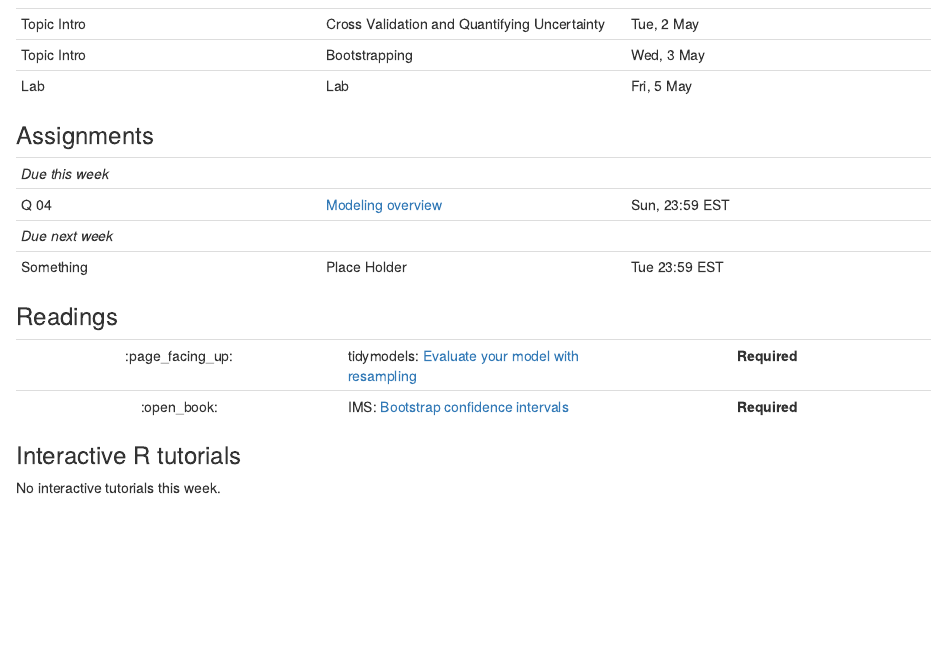
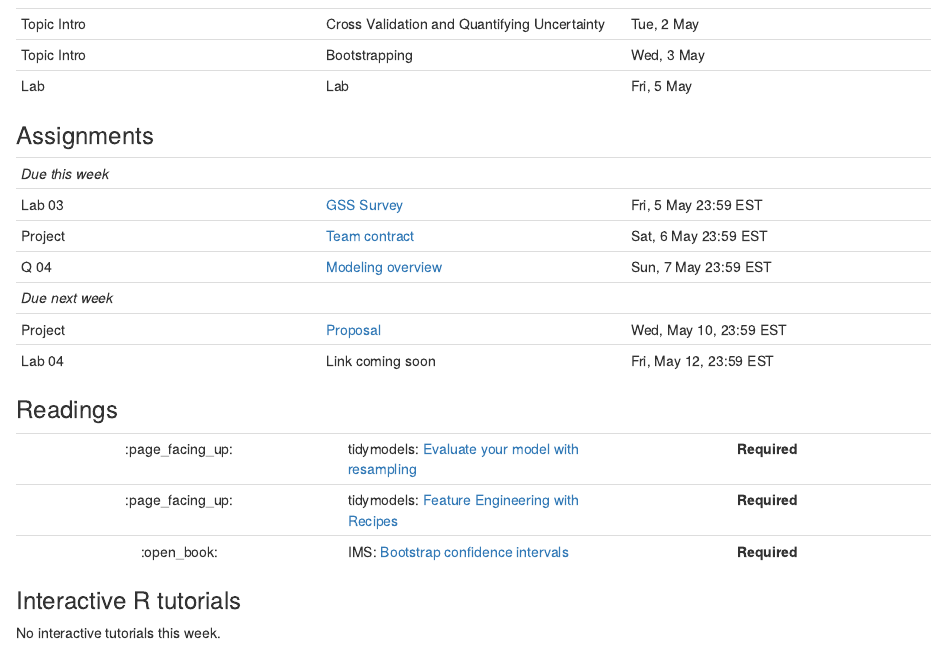
Before and after one commit to LaurieLBaker/COA-Data-Analysis, an R Markdown document (content/post/05-week/index.Rmarkdown): the page in a window 1100 px wide, from 500 px down. Rendered offline with R 4.5, knitr and Pandoc, with nearby package versions.

Commit message:
Update Week 5 content

```diff
--- a/content/post/05-week/index.Rmarkdown
+++ b/content/post/05-week/index.Rmarkdown
@@ -54,15 +54,20 @@ projects: []
 | <div style="width:120px;text-align:left">Assignment</div> | <div style="width:340px;text-align:left">Title</div> | <div style="width:200px;text-align:left">Due</div> |
 |:---|:---|:---|
 | *Due this week* | | |
-| Q 04 | [Modeling overview](https://laurie-the-student-baker.shinyapps.io/09-modeling-overview/#section-questions)  | Sun, 23:59 EST |
+| Lab 03 | [GSS Survey](https://laurielbaker.github.io/DCS-210/course-materials/hw-instructions/hw-08/hw-08-exploring-gss.html) | Fri, 5 May 23:59 EST |
+| Project| [Team contract](/#project) | Sat, 6 May 23:59 EST |
+| Q 04 | [Modeling overview](https://laurie-the-student-baker.shinyapps.io/09-modeling-overview/#section-questions)  | Sun, 7 May 23:59 EST |
 | *Due next week* | | |
-| Something | Place Holder | Tue 23:59 EST |
+| Project | [Proposal](/#project) | Wed, May 10, 23:59 EST|
+| Lab 04 | Link coming soon | Fri, May 12, 23:59 EST |
+
 
 ### Readings
 
 | <div style="width:50px"></div>  | <div style="width:420px"></div>  |  <div style="width:200px"></div> |
 |:---:|:---|:---:|
 | :page_facing_up: | tidymodels: [Evaluate your model with resampling](https://www.tidymodels.org/start/resampling/) | **Required** |
+| :page_facing_up: | tidymodels: [Feature Engineering with Recipes](https://www.tidymodels.org/start/recipes/) | **Required** |
 | :open_book: | IMS: [Bootstrap confidence intervals](https://openintro-ims.netlify.app/inference-applications.html?q=bootstrapping#inference-applications) | **Required** |
 
 ### Interactive R tutorials
```
Also changed, not shown: 1 other file.
